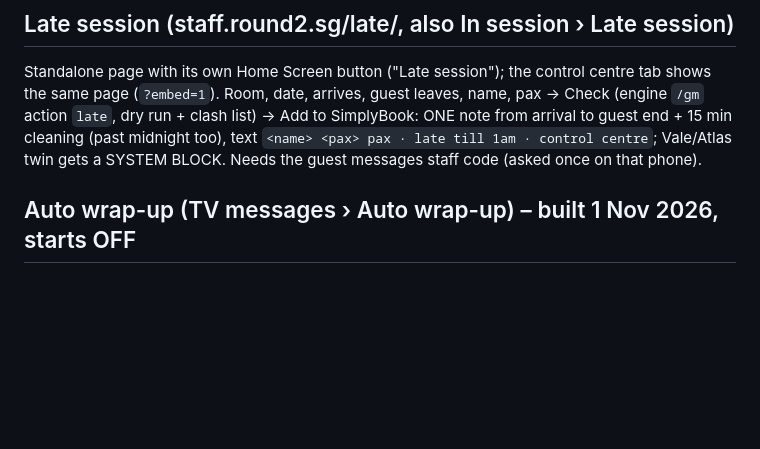
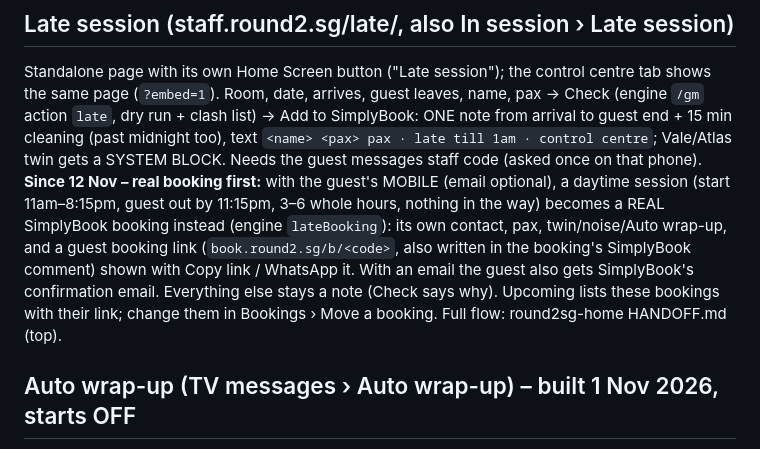
Before and after one commit to donttelldadyet-prog/round2-tv-launcher, a Markdown page: docs/staff-alerts.md, the part around the change. Rendered like a GitHub page; blank space fills up the shorter version.

Commit message:
Docs: Add a session real bookings + guest rescheduling checks
Co-Authored-By: Claude Opus 5.5 <noreply@anthropic.com>
Claude-Session: https://claude.ai/code/session_01SpLnxKMN7dm7XXic9BkAeT

```diff
--- a/docs/staff-alerts.md
+++ b/docs/staff-alerts.md
@@ -42,6 +42,12 @@ Standalone page with its own Home Screen button ("Late session"); the control ce
 Room, date, arrives, guest leaves, name, pax → Check (engine `/gm` action `late`, dry run + clash list) → Add to SimplyBook:
 ONE note from arrival to guest end + 15 min cleaning (past midnight too), text `<name> <pax> pax · late till 1am · control
 centre`; Vale/Atlas twin gets a SYSTEM BLOCK. Needs the guest messages staff code (asked once on that phone).
+**Since 12 Nov – real booking first:** with the guest's MOBILE (email optional), a daytime session (start 11am–8:15pm, guest out by
+11:15pm, 3–6 whole hours, nothing in the way) becomes a REAL SimplyBook booking instead (engine `lateBooking`): its own contact,
+pax, twin/noise/Auto wrap-up, and a guest booking link (`book.round2.sg/b/<code>`, also written in the booking's SimplyBook comment)
+shown with Copy link / WhatsApp it. With an email the guest also gets SimplyBook's confirmation email. Everything else stays a note
+(Check says why). Upcoming lists these bookings with their link; change them in Bookings › Move a booking. Full flow:
+round2sg-home HANDOFF.md (top).
 
 ## Auto wrap-up (TV messages › Auto wrap-up) – built 1 Nov 2026, starts OFF
 Switch (engine mode `autoEnd`, staff code, `/gm` action `auto`). When on, every session today (bookings + calendar notes,
```
Also changed, not shown: docs/system-check.md (+6 -0 lines).
